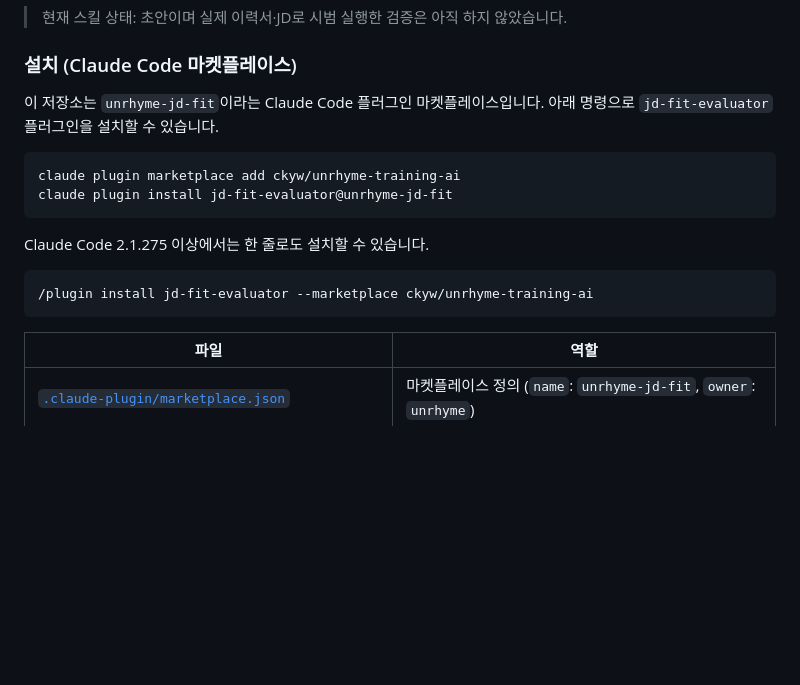
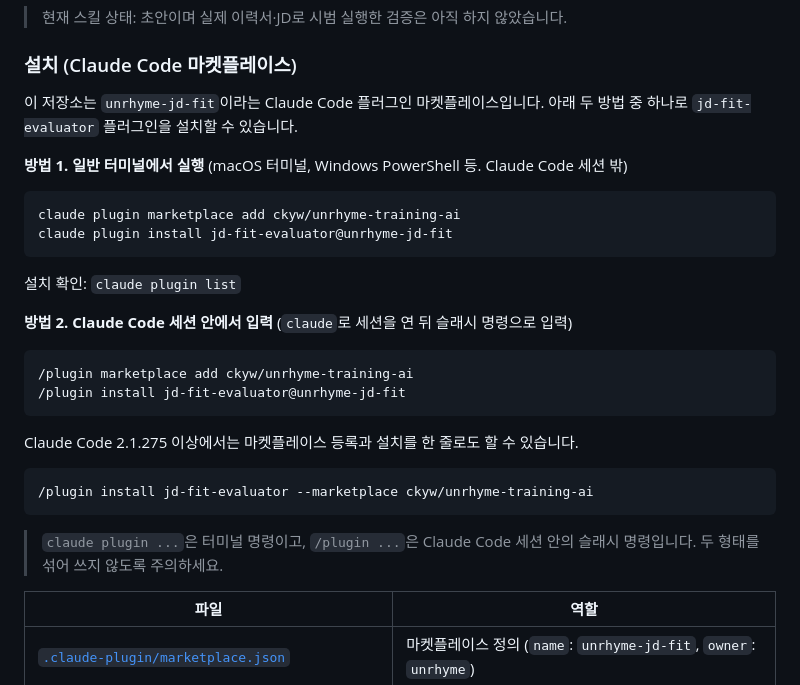
Before and after one commit to ckyw/unrhyme-training-ai, a Markdown page: README.md, the part around the change. GitHub-like rendering; blank space fills up the shorter version.

Commit message:
docs: distinguish terminal commands from in-session slash commands in README
Co-Authored-By: Claude Sonnet 5.5 <noreply@anthropic.com>
Claude-Session: https://claude.ai/code/session_01PpLs7ziQWTxUXgGeD5PasM

````diff
--- a/README.md
+++ b/README.md
@@ -49,18 +49,31 @@ Job Matching POC를 위한 스킬입니다. 학습자가 가진 경력 자료를
 
 ### 설치 (Claude Code 마켓플레이스)
 
-이 저장소는 `unrhyme-jd-fit`이라는 Claude Code 플러그인 마켓플레이스입니다. 아래 명령으로 `jd-fit-evaluator` 플러그인을 설치할 수 있습니다.
+이 저장소는 `unrhyme-jd-fit`이라는 Claude Code 플러그인 마켓플레이스입니다. 아래 두 방법 중 하나로 `jd-fit-evaluator` 플러그인을 설치할 수 있습니다.
+
+**방법 1. 일반 터미널에서 실행** (macOS 터미널, Windows PowerShell 등. Claude Code 세션 밖)
 
 ```bash
 claude plugin marketplace add ckyw/unrhyme-training-ai
 claude plugin install jd-fit-evaluator@unrhyme-jd-fit
 ```
 
-Claude Code 2.1.275 이상에서는 한 줄로도 설치할 수 있습니다.
+설치 확인: `claude plugin list`
+
+**방법 2. Claude Code 세션 안에서 입력** (`claude`로 세션을 연 뒤 슬래시 명령으로 입력)
+
+```text
+/plugin marketplace add ckyw/unrhyme-training-ai
+/plugin install jd-fit-evaluator@unrhyme-jd-fit
+```
+
+Claude Code 2.1.275 이상에서는 마켓플레이스 등록과 설치를 한 줄로도 할 수 있습니다.
 
 ```text
 /plugin install jd-fit-evaluator --marketplace ckyw/unrhyme-training-ai
 ```
+
+> `claude plugin ...`은 터미널 명령이고, `/plugin ...`은 Claude Code 세션 안의 슬래시 명령입니다. 두 형태를 섞어 쓰지 않도록 주의하세요.
 
 | 파일 | 역할 |
 |---|---|
````
